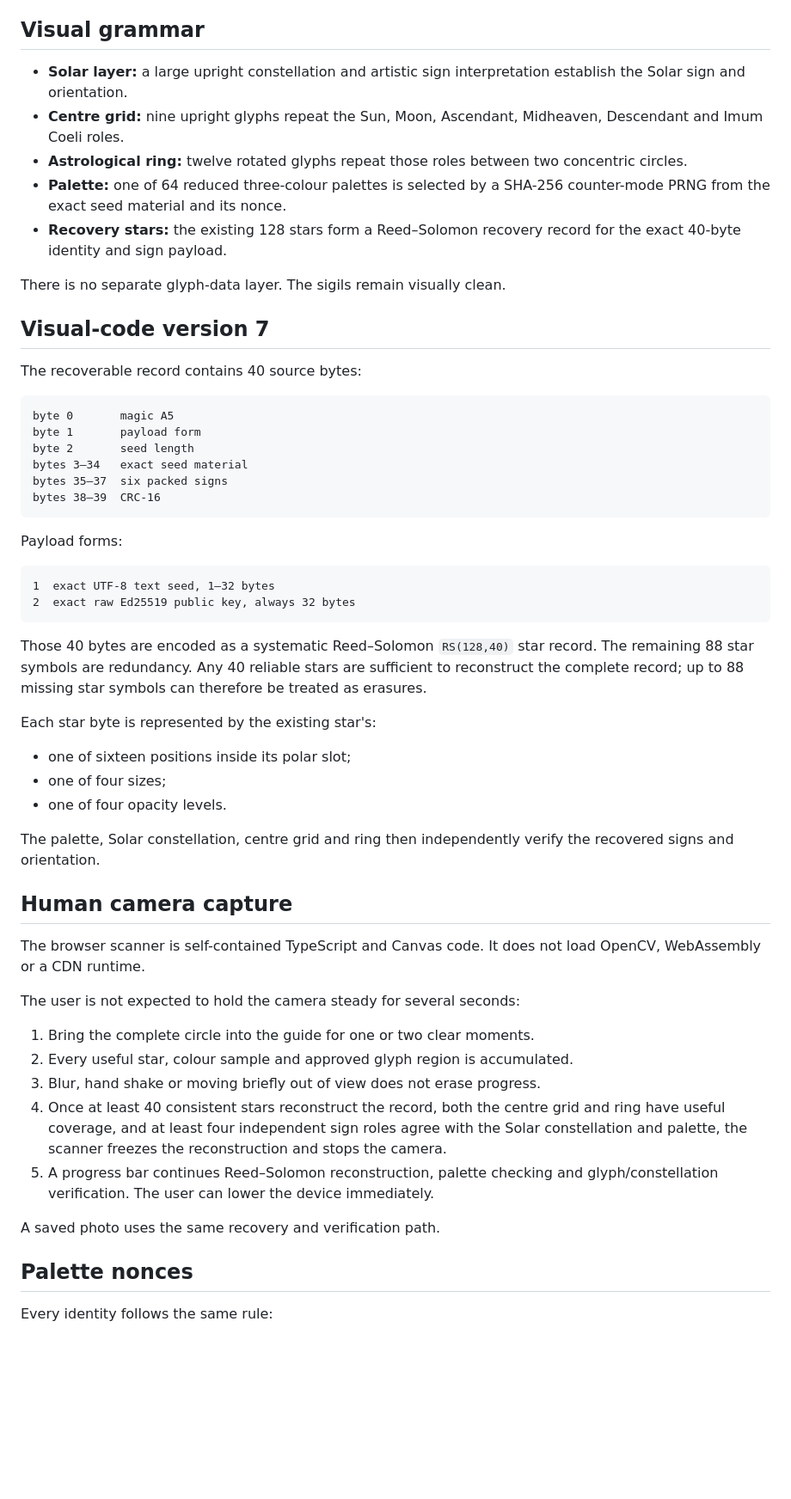
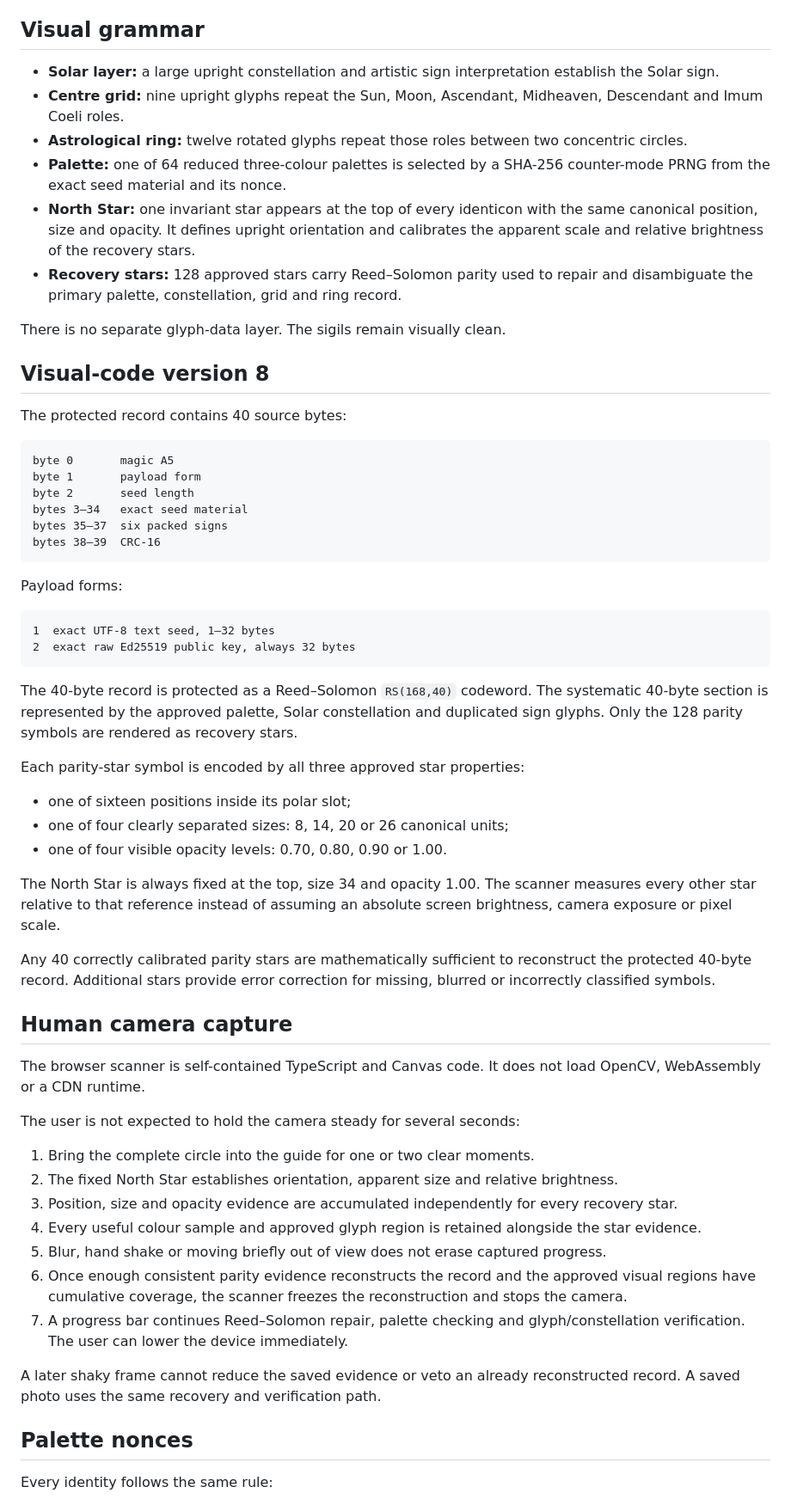
Before and after one commit to Online-Arcana/astral-identicons, a Markdown page: README.md, the part around one of its changes. Shown at 86% size. Drawn GitHub-style; blank space fills up the shorter version.

Commit message:
Document North Star calibrated parity format

````diff
--- a/README.md
+++ b/README.md
@@ -22,17 +22,18 @@ The file is not decrypted, rewritten or repackaged. Its 32 key bytes are retaine
 
 ## Visual grammar
 
-- **Solar layer:** a large upright constellation and artistic sign interpretation establish the Solar sign and orientation.
+- **Solar layer:** a large upright constellation and artistic sign interpretation establish the Solar sign.
 - **Centre grid:** nine upright glyphs repeat the Sun, Moon, Ascendant, Midheaven, Descendant and Imum Coeli roles.
 - **Astrological ring:** twelve rotated glyphs repeat those roles between two concentric circles.
 - **Palette:** one of 64 reduced three-colour palettes is selected by a SHA-256 counter-mode PRNG from the exact seed material and its nonce.
-- **Recovery stars:** the existing 128 stars form a Reed–Solomon recovery record for the exact 40-byte identity and sign payload.
+- **North Star:** one invariant star appears at the top of every identicon with the same canonical position, size and opacity. It defines upright orientation and calibrates the apparent scale and relative brightness of the recovery stars.
+- **Recovery stars:** 128 approved stars carry Reed–Solomon parity used to repair and disambiguate the primary palette, constellation, grid and ring record.
 
 There is no separate glyph-data layer. The sigils remain visually clean.
 
-## Visual-code version 7
+## Visual-code version 8
 
-The recoverable record contains 40 source bytes:
+The protected record contains 40 source bytes:
 
 ```text
 byte 0       magic A5
@@ -50,15 +51,17 @@ Payload forms:
 2  exact raw Ed25519 public key, always 32 bytes
 ```
 
-Those 40 bytes are encoded as a systematic Reed–Solomon `RS(128,40)` star record. The remaining 88 star symbols are redundancy. Any 40 reliable stars are sufficient to reconstruct the complete record; up to 88 missing star symbols can therefore be treated as erasures.
+The 40-byte record is protected as a Reed–Solomon `RS(168,40)` codeword. The systematic 40-byte section is represented by the approved palette, Solar constellation and duplicated sign glyphs. Only the 128 parity symbols are rendered as recovery stars.
 
-Each star byte is represented by the existing star's:
+Each parity-star symbol is encoded by all three approved star properties:
 
 - one of sixteen positions inside its polar slot;
-- one of four sizes;
-- one of four opacity levels.
+- one of four clearly separated sizes: 8, 14, 20 or 26 canonical units;
+- one of four visible opacity levels: 0.70, 0.80, 0.90 or 1.00.
 
-The palette, Solar constellation, centre grid and ring then independently verify the recovered signs and orientation.
+The North Star is always fixed at the top, size 34 and opacity 1.00. The scanner measures every other star relative to that reference instead of assuming an absolute screen brightness, camera exposure or pixel scale.
+
+Any 40 correctly calibrated parity stars are mathematically sufficient to reconstruct the protected 40-byte record. Additional stars provide error correction for missing, blurred or incorrectly classified symbols.
 
 ## Human camera capture
 
@@ -67,12 +70,14 @@ The browser scanner is self-contained TypeScript and Canvas code. It does not lo
 The user is not expected to hold the camera steady for several seconds:
 
 1. Bring the complete circle into the guide for one or two clear moments.
-2. Every useful star, colour sample and approved glyph region is accumulated.
-3. Blur, hand shake or moving briefly out of view does not erase progress.
-4. Once at least 40 consistent stars reconstruct the record, both the centre grid and ring have useful coverage, and at least four independent sign roles agree with the Solar constellation and palette, the scanner freezes the reconstruction and stops the camera.
-5. A progress bar continues Reed–Solomon reconstruction, palette checking and glyph/constellation verification. The user can lower the device immediately.
+2. The fixed North Star establishes orientation, apparent size and relative brightness.
+3. Position, size and opacity evidence are accumulated independently for every recovery star.
+4. Every useful colour sample and approved glyph region is retained alongside the star evidence.
+5. Blur, hand shake or moving briefly out of view does not erase captured progress.
+6. Once enough consistent parity evidence reconstructs the record and the approved visual regions have cumulative coverage, the scanner freezes the reconstruction and stops the camera.
+7. A progress bar continues Reed–Solomon repair, palette checking and glyph/constellation verification. The user can lower the device immediately.
 
-A saved photo uses the same recovery and verification path.
+A later shaky frame cannot reduce the saved evidence or veto an already reconstructed record. A saved photo uses the same recovery and verification path.
 
 ## Palette nonces
 
````
Also changed, not shown: other parts of README.md (+1 -1 lines).
